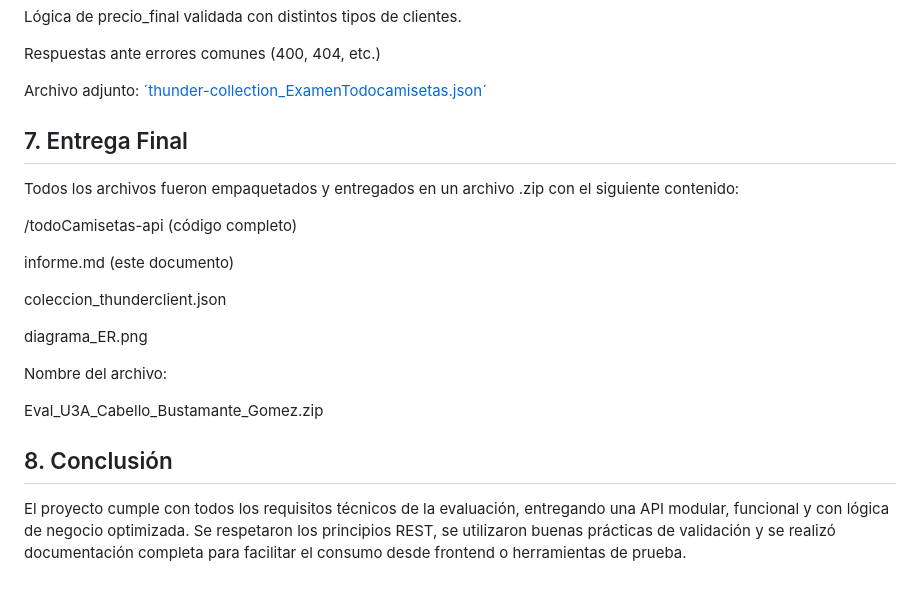
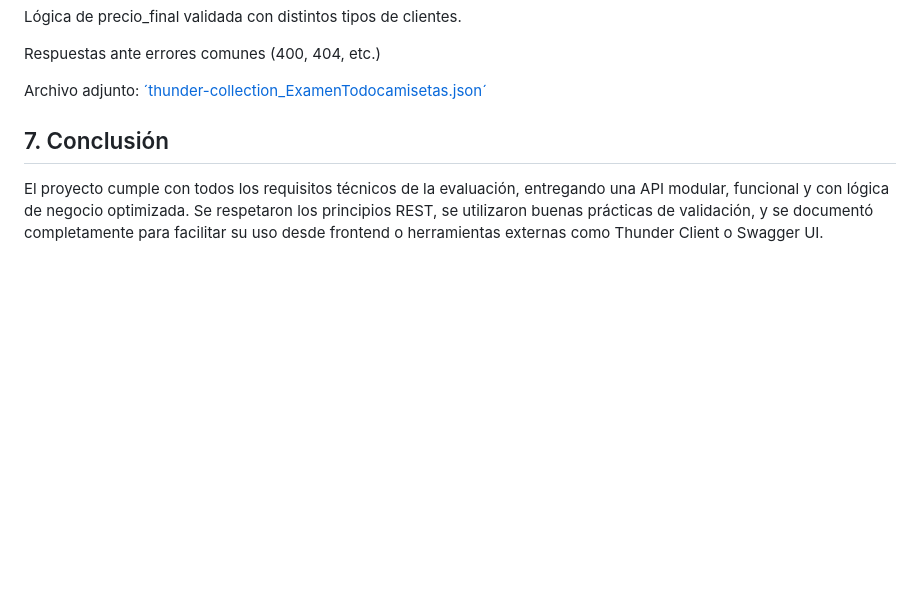
Before and after one commit to AelStGermain/ExamenBackend_Cabello_Bustamante_Gomez, a Markdown page: readme.md, the part around the change. GitHub-like rendering; blank space fills up the shorter version.

```diff
--- a/readme.md
+++ b/readme.md
@@ -146,22 +146,7 @@ Respuestas ante errores comunes (400, 404, etc.)
 
 Archivo adjunto: [´thunder-collection_ExamenTodocamisetas.json´](thunder-collection_ExamenTodocamisetas.json)
 
-## 7. Entrega Final
 
-Todos los archivos fueron empaquetados y entregados en un archivo .zip con el siguiente contenido:
+## 7. Conclusión
 
-/todoCamisetas-api (código completo)
-
-informe.md (este documento)
-
-coleccion_thunderclient.json
-
-diagrama_ER.png
-
-Nombre del archivo:
-
-Eval_U3A_Cabello_Bustamante_Gomez.zip
-
-## 8. Conclusión
-
-El proyecto cumple con todos los requisitos técnicos de la evaluación, entregando una API modular, funcional y con lógica de negocio optimizada. Se respetaron los principios REST, se utilizaron buenas prácticas de validación y se realizó documentación completa para facilitar el consumo desde frontend o herramientas de prueba.
+El proyecto cumple con todos los requisitos técnicos de la evaluación, entregando una API modular, funcional y con lógica de negocio optimizada. Se respetaron los principios REST, se utilizaron buenas prácticas de validación, y se documentó completamente para facilitar su uso desde frontend o herramientas externas como Thunder Client o Swagger UI.
```
